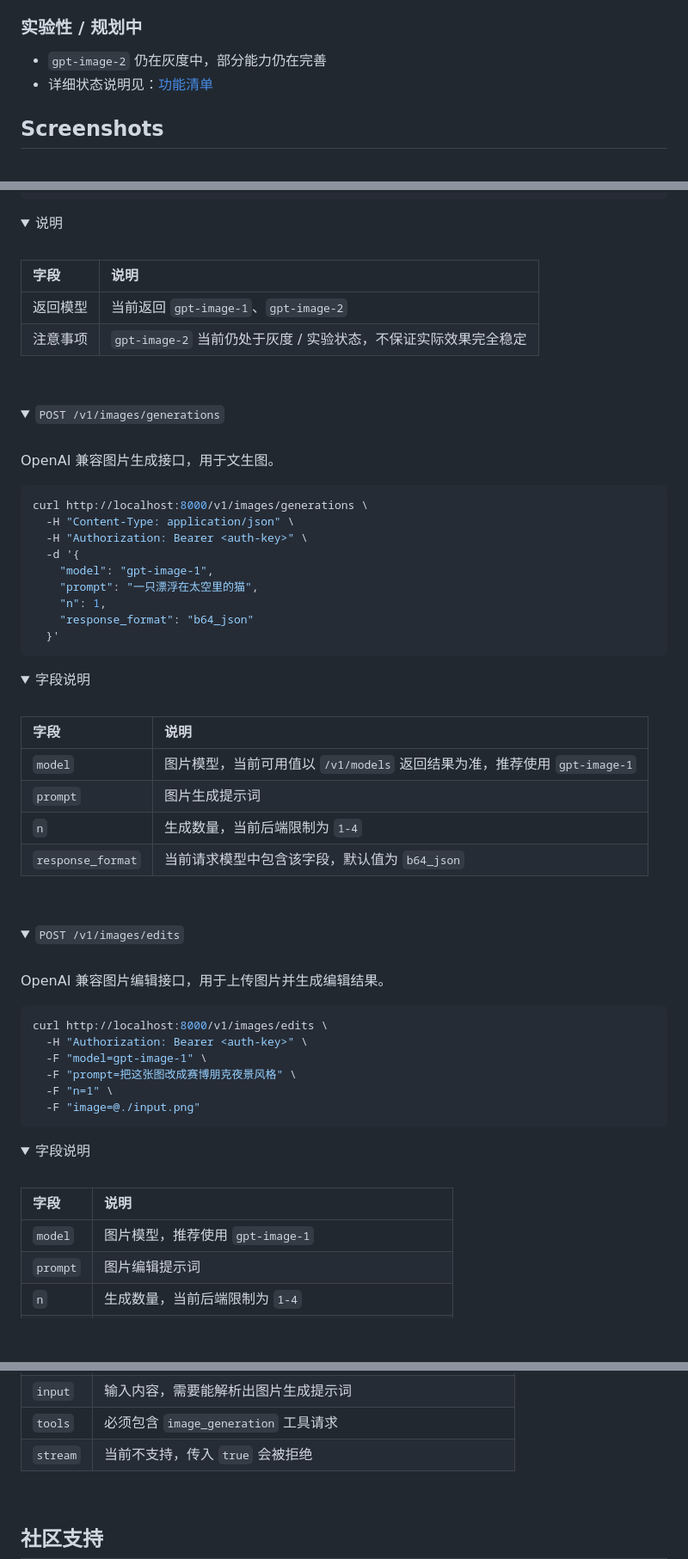
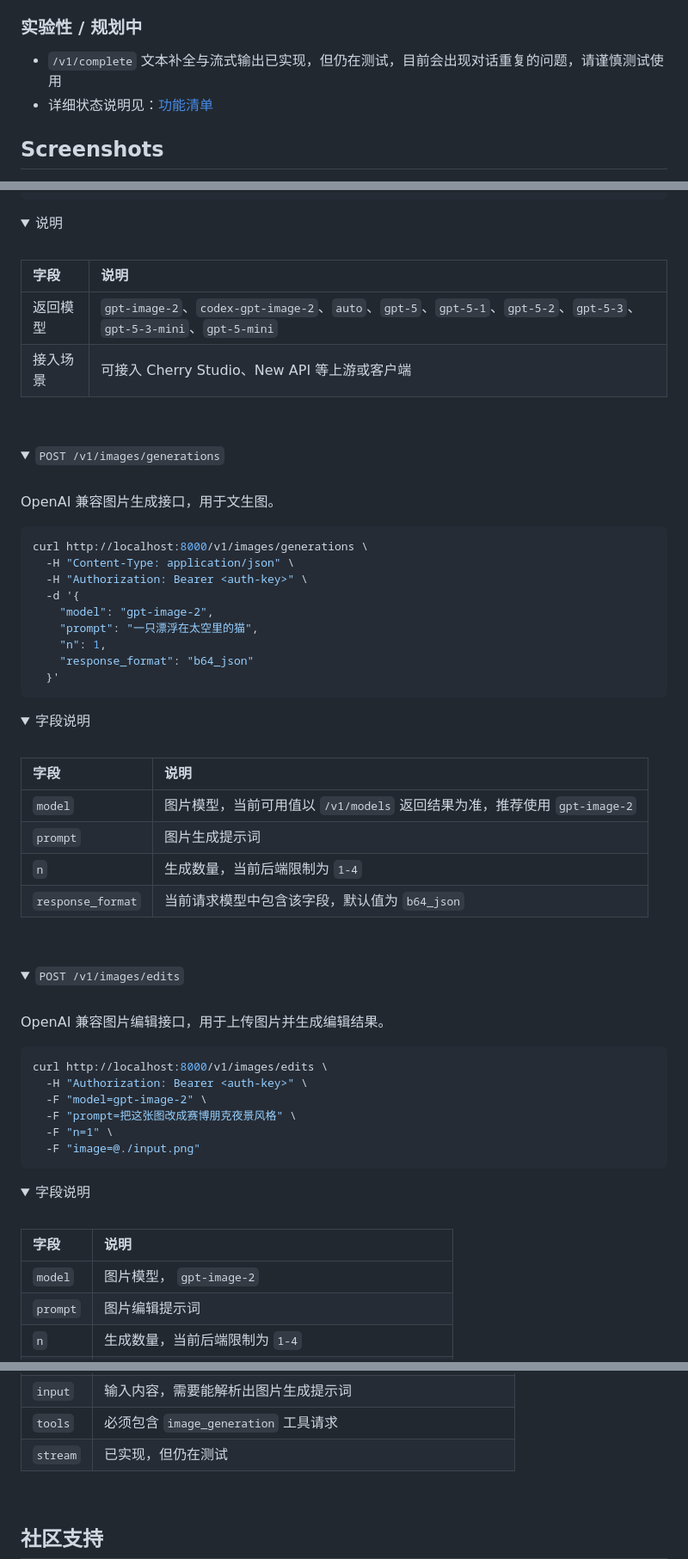
Before and after one commit to jeck5001/chatgpt2api, a Markdown page: README.md, 3 parts joined by grey strips. Shown at 86% size. GitHub-like rendering; folded sections open; blank space fills up the shorter version.

````diff
--- a/README.md
+++ b/README.md
@@ -60,7 +63,7 @@ docker compose up -d
 
 ### 实验性 / 规划中
 
-- `gpt-image-2` 仍在灰度中，部分能力仍在完善
+- `/v1/complete` 文本补全与流式输出已实现，但仍在测试，目前会出现对话重复的问题，请谨慎测试使用
 - 详细状态说明见：[功能清单](./docs/feature-status.en.md)
 
 ## Screenshots
@@ -104,10 +111,10 @@ curl http://localhost:8000/v1/models \
 <summary>说明</summary>
 <br>
 
-| 字段   | 说明                                       |
-|:-----|:-----------------------------------------|
-| 返回模型 | 当前返回 `gpt-image-1`、`gpt-image-2`         |
-| 注意事项 | `gpt-image-2` 当前仍处于灰度 / 实验状态，不保证实际效果完全稳定 |
+| 字段   | 说明                                                                                                         |
+|:-----|:-----------------------------------------------------------------------------------------------------------|
+| 返回模型 | `gpt-image-2`、`codex-gpt-image-2`、`auto`、`gpt-5`、`gpt-5-1`、`gpt-5-2`、`gpt-5-3`、`gpt-5-3-mini`、`gpt-5-mini` |
+| 接入场景 | 可接入 Cherry Studio、New API 等上游或客户端                                                                          |
 
 <br>
 </details>
@@ -124,7 +131,7 @@ curl http://localhost:8000/v1/images/generations \
   -H "Content-Type: application/json" \
   -H "Authorization: Bearer <auth-key>" \
   -d '{
-    "model": "gpt-image-1",
+    "model": "gpt-image-2",
     "prompt": "一只漂浮在太空里的猫",
     "n": 1,
     "response_format": "b64_json"
@@ -137,7 +144,7 @@ curl http://localhost:8000/v1/images/generations \
 
 | 字段                | 说明                                                 |
 |:------------------|:---------------------------------------------------|
-| `model`           | 图片模型，当前可用值以 `/v1/models` 返回结果为准，推荐使用 `gpt-image-1` |
+| `model`           | 图片模型，当前可用值以 `/v1/models` 返回结果为准，推荐使用 `gpt-image-2` |
 | `prompt`          | 图片生成提示词                                            |
 | `n`               | 生成数量，当前后端限制为 `1-4`                                 |
 | `response_format` | 当前请求模型中包含该字段，默认值为 `b64_json`                       |
@@ -155,7 +162,7 @@ OpenAI 兼容图片编辑接口，用于上传图片并生成编辑结果。
 ```bash
 curl http://localhost:8000/v1/images/edits \
   -H "Authorization: Bearer <auth-key>" \
-  -F "model=gpt-image-1" \
+  -F "model=gpt-image-2" \
   -F "prompt=把这张图改成赛博朋克夜景风格" \
   -F "n=1" \
   -F "image=@./input.png"
@@ -167,7 +174,7 @@ curl http://localhost:8000/v1/images/edits \
 
 | 字段       | 说明                                  |
 |:---------|:------------------------------------|
-| `model`  | 图片模型，推荐使用 `gpt-image-1`             |
+| `model`  | 图片模型， `gpt-image-2`                 |
 | `prompt` | 图片编辑提示词                             |
 | `n`      | 生成数量，当前后端限制为 `1-4`                  |
 | `image`  | 需要编辑的图片文件，使用 multipart/form-data 上传 |
@@ -243,7 +250,7 @@ curl http://localhost:8000/v1/responses \
 | `model`  | 响应中会回显该模型字段，但图片生成当前仍走图片生成兼容逻辑 |
 | `input`  | 输入内容，需要能解析出图片生成提示词            |
 | `tools`  | 必须包含 `image_generation` 工具请求  |
-| `stream` | 当前不支持，传入 `true` 会被拒绝          |
+| `stream` | 已实现，但仍在测试                     |
 
 <br>
 </details>
````
Also changed, not shown: other parts of README.md (+17 -10 lines), docs/feature-status.en.md (+8 -7 lines), assets/new_api.png (added), 1 other file.
